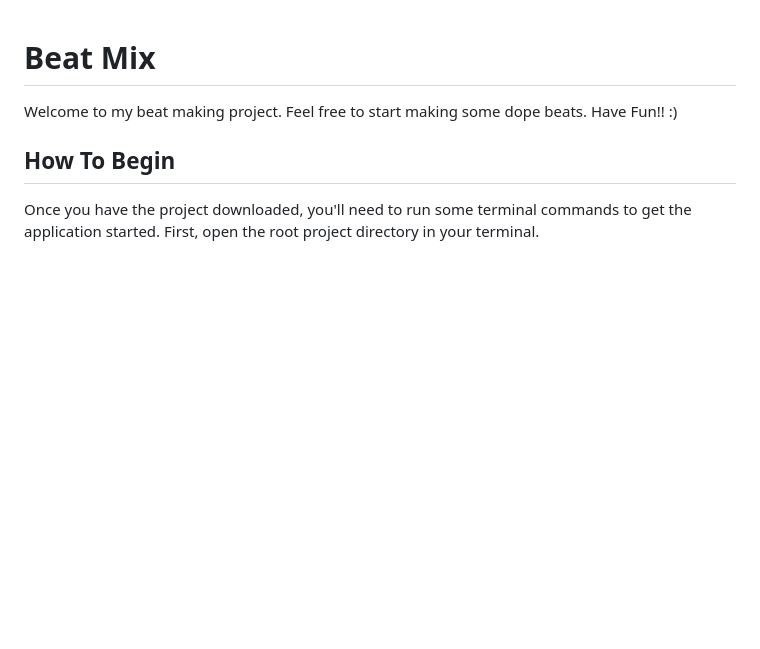
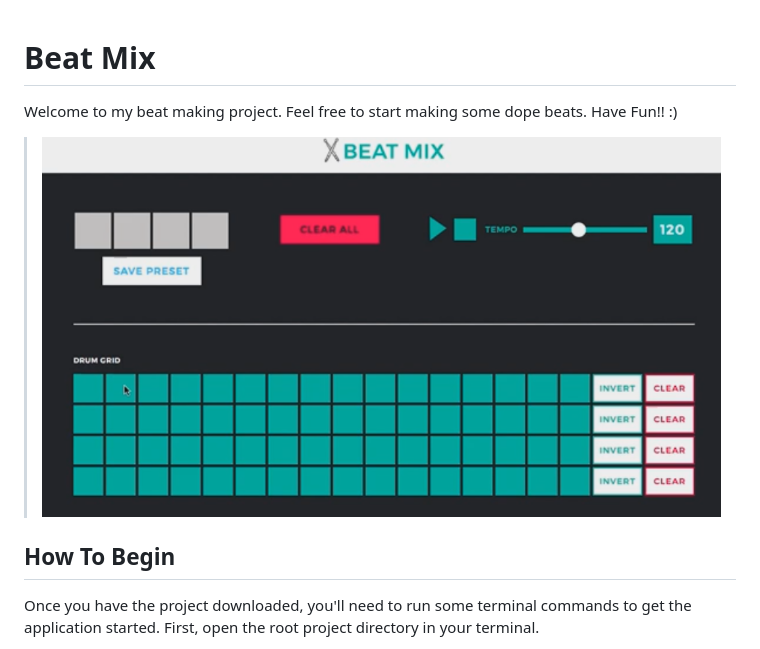
Before and after one commit to tworrell/beatMix, a Markdown page: README.md, the part around the change. GitHub-like rendering; pictures changed too: beat.png (added); blank space fills up the shorter version.

Commit message:
adjusted readme

```diff
--- a/README.md
+++ b/README.md
@@ -1,6 +1,9 @@
 # Beat Mix
 
 Welcome to my beat making project. Feel free to start making some dope beats. Have Fun!! :)
+
+
+> ![screenshot](beat.png)
 
 
 ## How To Begin
```
